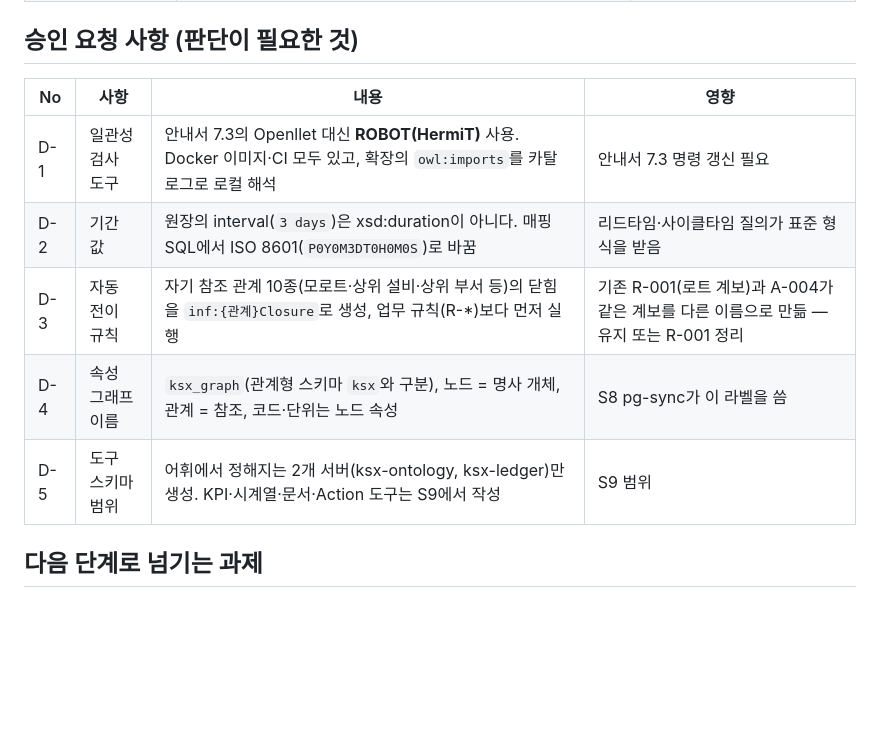
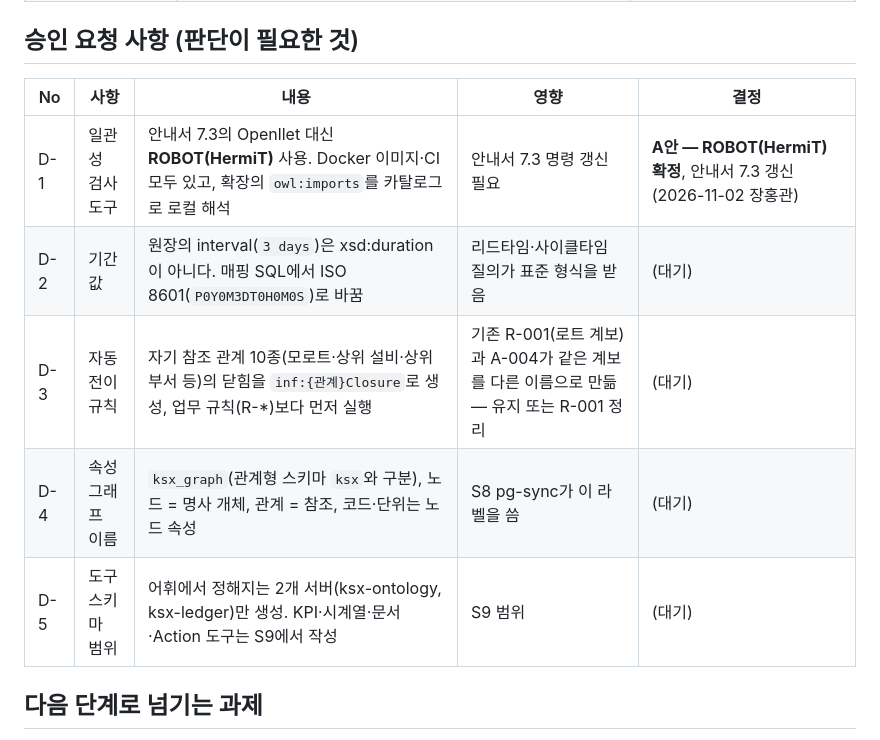
Before and after one commit to harris0709/ksx-platform, a Markdown page: mapping/impix/S4_승인기록.md, the part around the change. Drawn GitHub-style; blank space fills up the shorter version.

Commit message:
S4 승인기록: D-1 결정(ROBOT·HermiT 확정) 반영
Co-Authored-By: Claude Opus 5.5 <noreply@anthropic.com>
Claude-Session: https://claude.ai/code/session_0125zxU1Bz5pie7p8ErRRUWV

```diff
--- a/mapping/impix/S4_승인기록.md
+++ b/mapping/impix/S4_승인기록.md
@@ -48,13 +48,13 @@
 
 ## 승인 요청 사항 (판단이 필요한 것)
 
-| No | 사항 | 내용 | 영향 |
-|---|---|---|---|
-| D-1 | 일관성 검사 도구 | 안내서 7.3의 Openllet 대신 **ROBOT(HermiT)** 사용. Docker 이미지·CI 모두 있고, 확장의 `owl:imports`를 카탈로그로 로컬 해석 | 안내서 7.3 명령 갱신 필요 |
-| D-2 | 기간 값 | 원장의 interval(`3 days`)은 xsd:duration이 아니다. 매핑 SQL에서 ISO 8601(`P0Y0M3DT0H0M0S`)로 바꿈 | 리드타임·사이클타임 질의가 표준 형식을 받음 |
-| D-3 | 자동 전이 규칙 | 자기 참조 관계 10종(모로트·상위 설비·상위 부서 등)의 닫힘을 `inf:{관계}Closure`로 생성, 업무 규칙(R-*)보다 먼저 실행 | 기존 R-001(로트 계보)과 A-004가 같은 계보를 다른 이름으로 만듦 — 유지 또는 R-001 정리 |
-| D-4 | 속성 그래프 이름 | `ksx_graph`(관계형 스키마 `ksx`와 구분), 노드 = 명사 개체, 관계 = 참조, 코드·단위는 노드 속성 | S8 pg-sync가 이 라벨을 씀 |
-| D-5 | 도구 스키마 범위 | 어휘에서 정해지는 2개 서버(ksx-ontology, ksx-ledger)만 생성. KPI·시계열·문서·Action 도구는 S9에서 작성 | S9 범위 |
+| No | 사항 | 내용 | 영향 | 결정 |
+|---|---|---|---|---|
+| D-1 | 일관성 검사 도구 | 안내서 7.3의 Openllet 대신 **ROBOT(HermiT)** 사용. Docker 이미지·CI 모두 있고, 확장의 `owl:imports`를 카탈로그로 로컬 해석 | 안내서 7.3 명령 갱신 필요 | **A안 — ROBOT(HermiT) 확정**, 안내서 7.3 갱신 (2026-11-02 장홍관) |
+| D-2 | 기간 값 | 원장의 interval(`3 days`)은 xsd:duration이 아니다. 매핑 SQL에서 ISO 8601(`P0Y0M3DT0H0M0S`)로 바꿈 | 리드타임·사이클타임 질의가 표준 형식을 받음 | (대기) |
+| D-3 | 자동 전이 규칙 | 자기 참조 관계 10종(모로트·상위 설비·상위 부서 등)의 닫힘을 `inf:{관계}Closure`로 생성, 업무 규칙(R-*)보다 먼저 실행 | 기존 R-001(로트 계보)과 A-004가 같은 계보를 다른 이름으로 만듦 — 유지 또는 R-001 정리 | (대기) |
+| D-4 | 속성 그래프 이름 | `ksx_graph`(관계형 스키마 `ksx`와 구분), 노드 = 명사 개체, 관계 = 참조, 코드·단위는 노드 속성 | S8 pg-sync가 이 라벨을 씀 | (대기) |
+| D-5 | 도구 스키마 범위 | 어휘에서 정해지는 2개 서버(ksx-ontology, ksx-ledger)만 생성. KPI·시계열·문서·Action 도구는 S9에서 작성 | S9 범위 | (대기) |
 
 ## 다음 단계로 넘기는 과제
 
```
